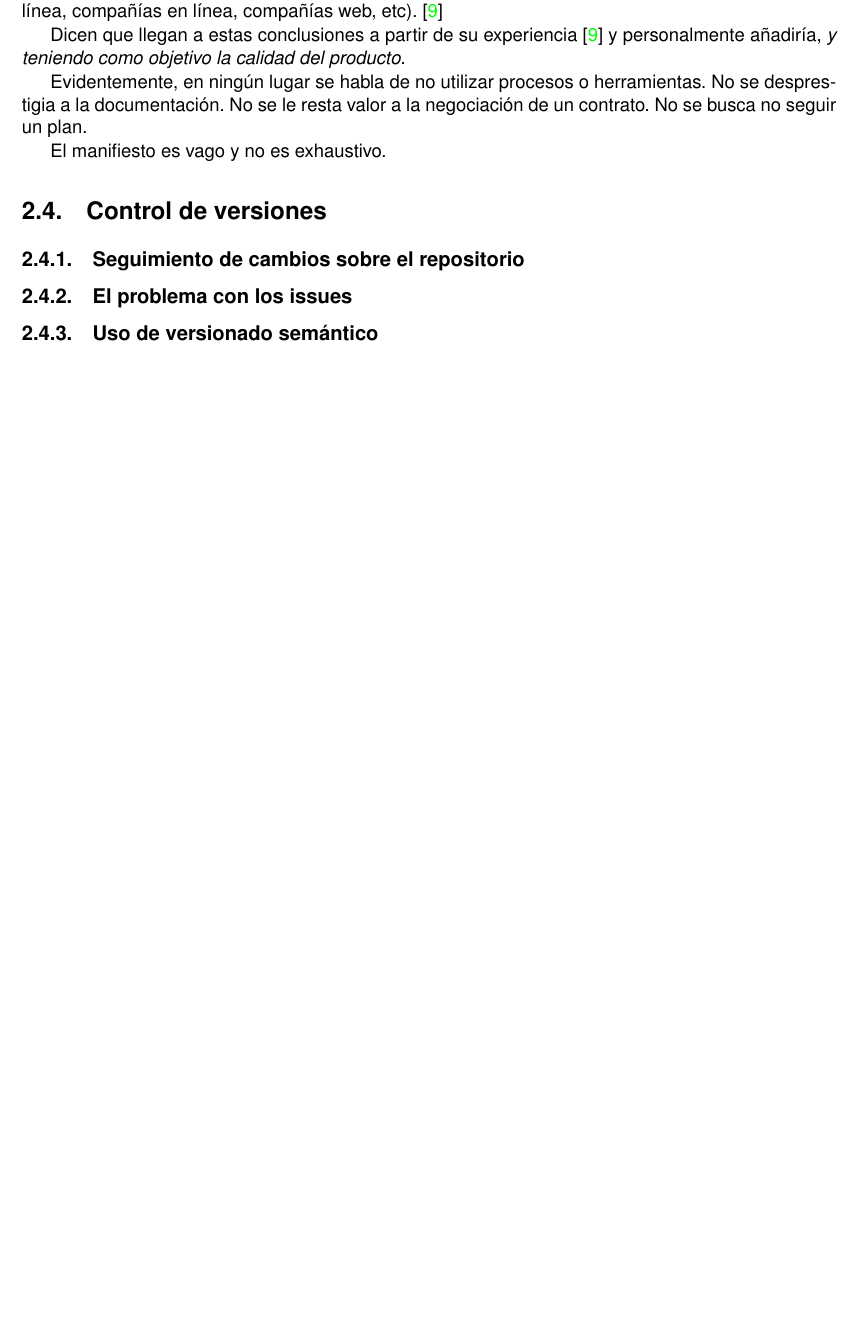
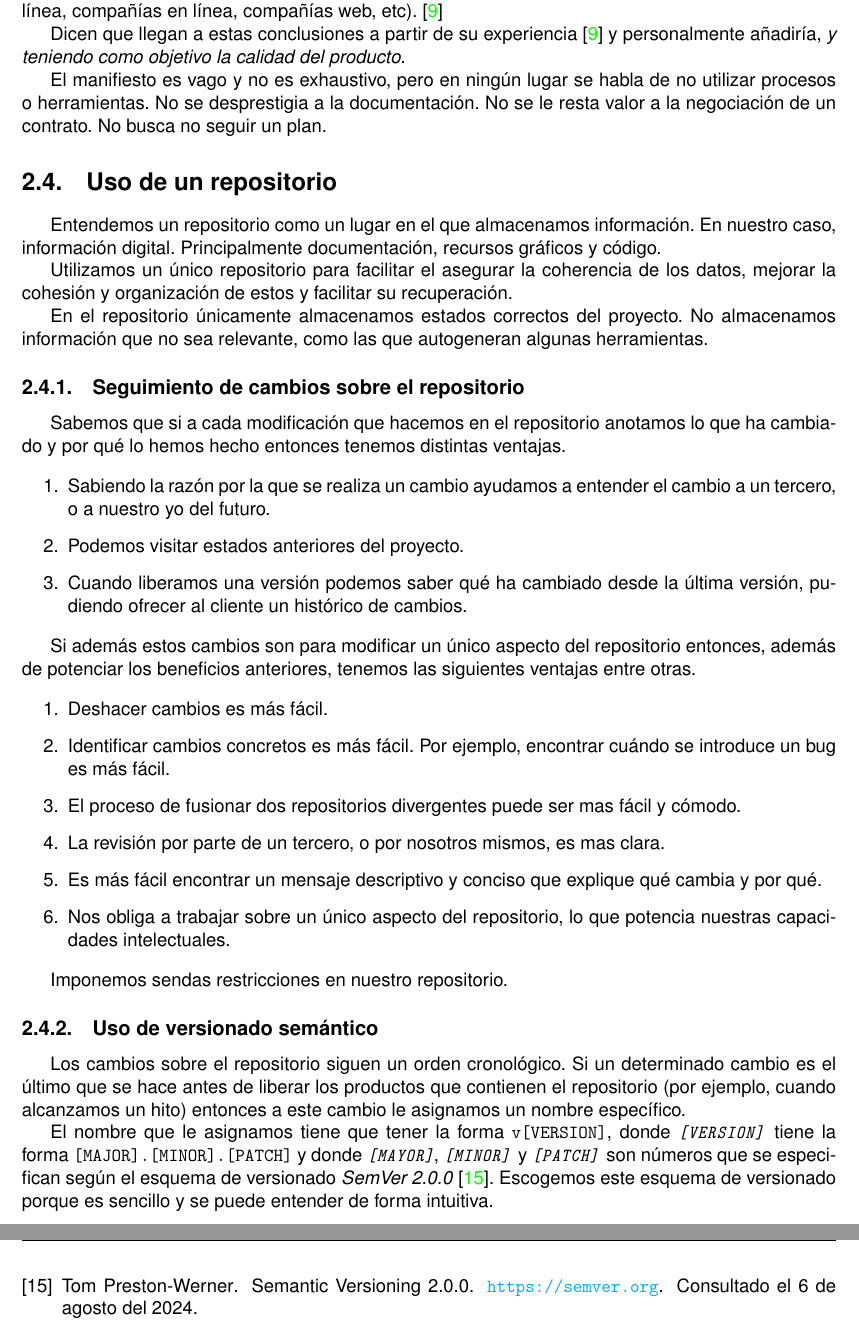
Before and after one commit to moshidev/TFG-MaquiTracker, a LaTeX book (memoria/proyecto.tex, which reads memoria/secciones/02_metodología.tex): part of page 17 of 37 before the commit and two parts of pages 17 and 34 of 37 after it, the two joined at a grey line, cut so that both start at the same text, the shorter picture padded with empty space. Compiled offline with pdfLaTeX.

Commit message:
escribe sección Uso de un repositorio

```diff
--- a/memoria/secciones/02_metodología.tex
+++ b/memoria/secciones/02_metodología.tex
@@ -136,19 +136,68 @@ línea, compañías en línea, compañías web, etc). \cite{HistoriaManifiestoAg
 Dicen que llegan a estas conclusiones a partir de su experiencia \cite{HistoriaManifiestoAgilJim}
 y personalmente añadiría, \textit{y teniendo como objetivo la calidad del producto}.
 
-Evidentemente, en ningún lugar se habla de no utilizar procesos o herramientas.
+El manifiesto es vago y no es exhaustivo, pero en ningún lugar se habla de no utilizar
+procesos o herramientas.
 No se desprestigia a la documentación. No se le resta valor a la negociación
-de un contrato. No se busca no seguir un plan.
+de un contrato. No busca no seguir un plan.
 
-El manifiesto es vago y no es exhaustivo.
+\section{Uso de un repositorio}
 
-\section{Control de versiones}
+Entendemos un repositorio como un lugar en el que almacenamos información.
+En nuestro caso, información digital. Principalmente documentación, recursos
+gráficos y código.
+
+Utilizamos un único repositorio para facilitar el asegurar la coherencia
+de los datos, mejorar la cohesión y organización de estos y facilitar su
+recuperación.
+
+En el repositorio únicamente almacenamos estados correctos del proyecto. No
+almacenamos información que no sea relevante, como las que autogeneran algunas
+herramientas.
 
 \subsection{Seguimiento de cambios sobre el repositorio}
 
-\subsection{El problema con los issues}
+Sabemos que si a cada modificación que hacemos en el repositorio anotamos
+lo que ha cambiado y por qué lo hemos hecho entonces tenemos distintas ventajas.
+
+\begin{enumerate}
+    \item Sabiendo la razón por la que se realiza un cambio ayudamos a entender
+          el cambio a un tercero, o a nuestro yo del futuro.
+    \item Podemos visitar estados anteriores del proyecto.
+    \item Cuando liberamos una versión podemos saber qué ha cambiado desde la última
+          versión, pudiendo ofrecer al cliente un histórico de cambios.
+\end{enumerate}
+
+Si además estos cambios son para modificar un único aspecto del repositorio
+entonces, además de potenciar los beneficios anteriores, tenemos las siguientes
+ventajas entre otras.
+
+\begin{enumerate}
+    \item Deshacer cambios es más fácil.
+    \item Identificar cambios concretos es más fácil. Por ejemplo, encontrar cuándo se introduce un bug
+           es más fácil.
+    \item El proceso de fusionar dos repositorios divergentes puede ser mas fácil y cómodo.
+    \item La revisión por parte de un tercero, o por nosotros mismos, es mas clara.
+    \item Es más fácil encontrar un mensaje descriptivo y conciso que explique qué cambia y por qué.
+    \item Nos obliga a trabajar sobre un único aspecto del repositorio, lo que potencia nuestras
+          capacidades intelectuales.
+\end{enumerate}
+
+Imponemos sendas restricciones en nuestro repositorio.
 
 \subsection{Uso de versionado semántico}
+
+Los cambios sobre el repositorio siguen un orden cronológico.
+Si un determinado cambio es el último que se hace antes de
+liberar los productos que contienen el repositorio (por ejemplo,
+cuando alcanzamos un hito) entonces a este cambio le asignamos
+un nombre específico.
+
+El nombre que le asignamos tiene que tener la forma \texttt{v[VERSION]},
+donde \textit{\texttt{[VERSION]}} tiene la forma \texttt{[MAJOR].[MINOR].[PATCH]} y donde
+\textit{\texttt{[MAYOR]}}, \textit{\texttt{[MINOR]}} y \textit{\texttt{[PATCH]}} son números que se
+especifican según el esquema de versionado \textit{SemVer 2.0.0} \cite{SemVer}.
+Escogemos este esquema de versionado porque es sencillo y se puede entender de forma intuitiva.
 
 \section{Indagación y esclarecimiento del problema a resolver}
 
```
